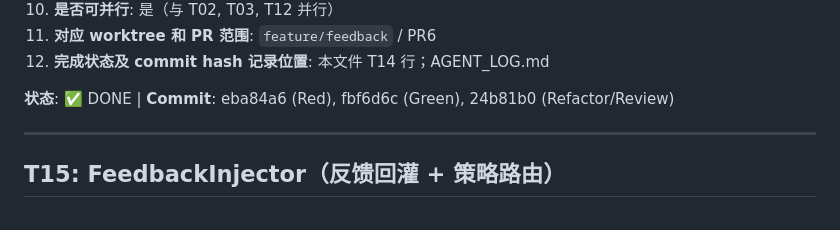
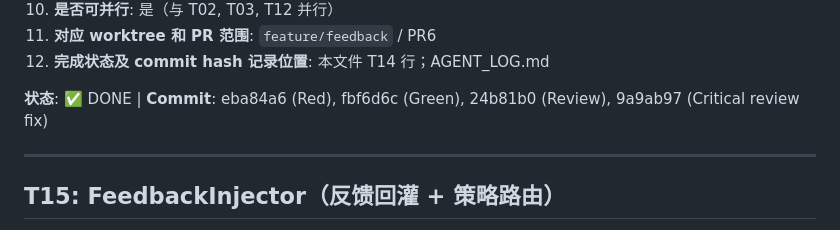
Before and after one commit to wyksy123-lang/coding-agent-harness, a Markdown page: PLAN.md, the part around the change. Rendered like a GitHub page.

```diff
--- a/PLAN.md
+++ b/PLAN.md
@@ -518,7 +518,7 @@ T29 (final acceptance) ← depends on all
 11. **对应 worktree 和 PR 范围**: `feature/feedback` / PR6
 12. **完成状态及 commit hash 记录位置**: 本文件 T14 行；AGENT_LOG.md
 
-**状态**: ✅ DONE | **Commit**: eba84a6 (Red), fbf6d6c (Green), 24b81b0 (Refactor/Review)
+**状态**: ✅ DONE | **Commit**: eba84a6 (Red), fbf6d6c (Green), 24b81b0 (Review), 9a9ab97 (Critical review fix)
 
 ---
 
```
Also changed, not shown: AGENT_LOG.md (+10 -7 lines), REQUIREMENTS_CHECKLIST.md (+2 -2 lines).
